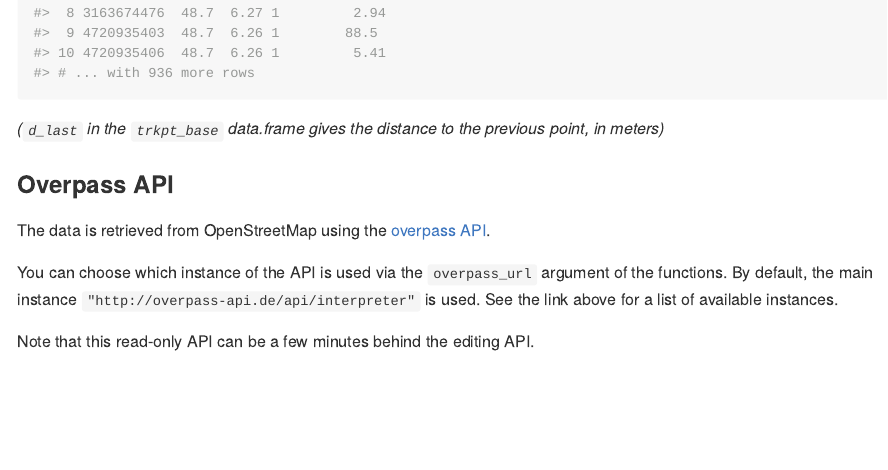
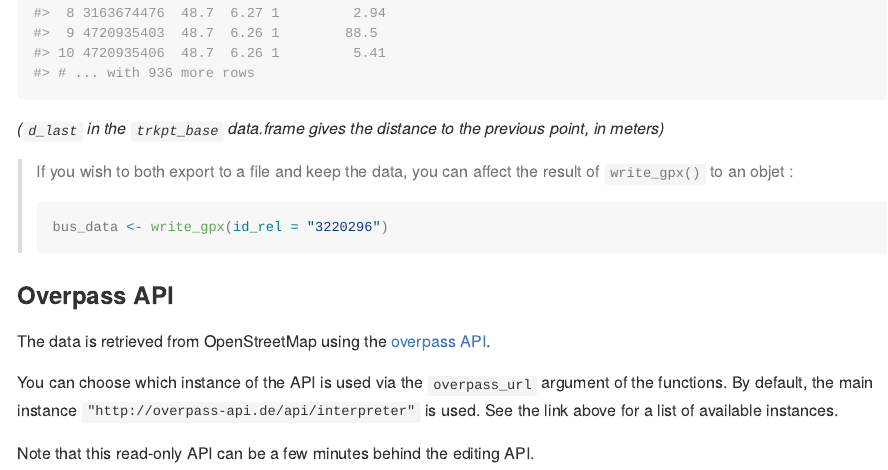
Before and after one commit to py-b/osmbus, an R Markdown document (README.Rmd): the page in a window 1100 px wide, from 3200 px down. The pictures show the output file README.md that the author committed with the source, drawn offline in the style of GitHub.

Commit message:
write_gpx : return data invisibly

````diff
--- a/README.Rmd
+++ b/README.Rmd
@@ -177,6 +177,12 @@ extract_full(id_rel = "3220296")
 _(`d_last` in the `trkpt_base` data.frame gives the distance to the previous
 point, in meters)_
 
+> If you wish to both export to a file and keep the data, you can affect the
+> result of `write_gpx()` to an objet :
+> ```r
+> bus_data <- write_gpx(id_rel = "3220296")
+> ```
+
 ### Overpass API
 
 The data is retrieved from OpenStreetMap using the
````
Also changed, not shown: R/functions_export_data.R (+5 -0 lines), README.md, 1 other file.
